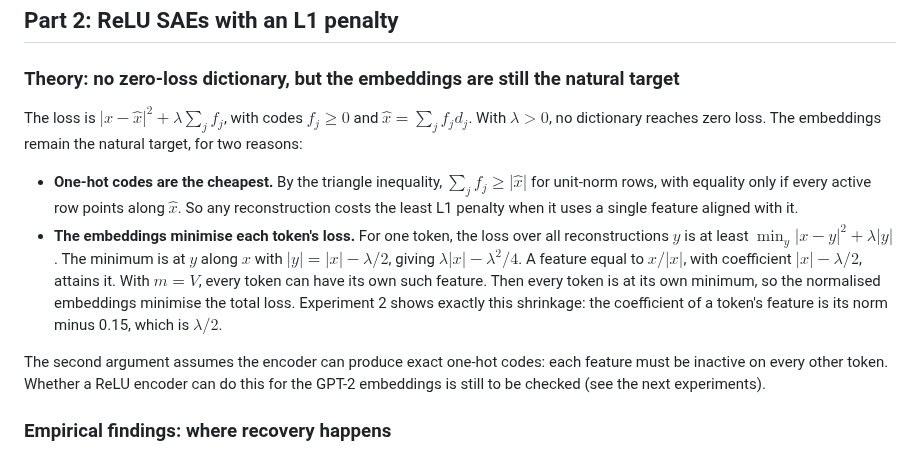
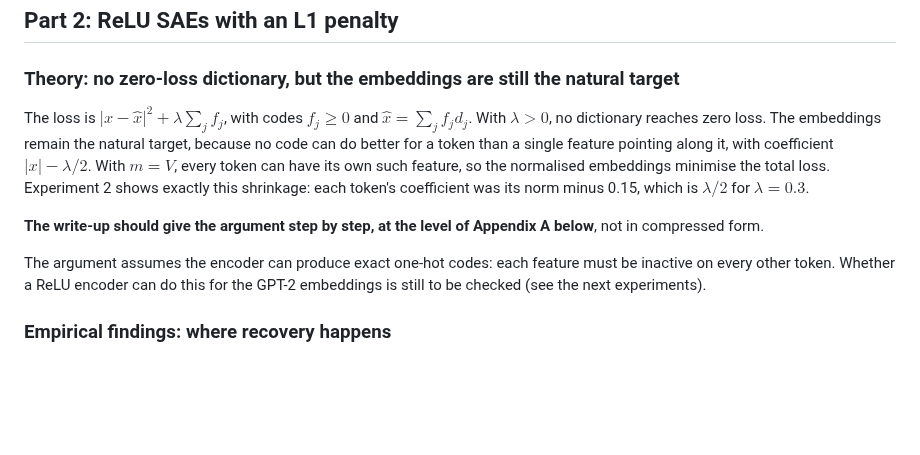
Before and after one commit to nav-nab/sae-raw-embeddings, a Markdown page: docs/write_up_plan.md, the part around one of its changes. Rendered like a GitHub page; blank space fills up the shorter version.

```diff
--- a/docs/write_up_plan.md
+++ b/docs/write_up_plan.md
@@ -67,12 +67,11 @@ Subset runs ($V = m = 2{,}000$), 4,000 steps at batch size 512 unless marked. Re
 
 ### Theory: no zero-loss dictionary, but the embeddings are still the natural target
 
-The loss is $\lvert x - \hat{x}\rvert^2 + \lambda\sum_j f_j$, with codes $f_j \ge 0$ and $\hat{x} = \sum_j f_j d_j$. With $\lambda > 0$, no dictionary reaches zero loss. The embeddings remain the natural target, for two reasons:
+The loss is $\lvert x - \hat{x}\rvert^2 + \lambda\sum_j f_j$, with codes $f_j \ge 0$ and $\hat{x} = \sum_j f_j d_j$. With $\lambda > 0$, no dictionary reaches zero loss. The embeddings remain the natural target, because no code can do better for a token than a single feature pointing along it, with coefficient $\lvert x\rvert - \lambda/2$. With $m = V$, every token can have its own such feature, so the normalised embeddings minimise the total loss. Experiment 2 shows exactly this shrinkage: each token's coefficient was its norm minus 0.15, which is $\lambda/2$ for $\lambda = 0.3$.
 
-- **One-hot codes are the cheapest.** By the triangle inequality, $\sum_j f_j \ge \lvert \hat{x}\rvert$ for unit-norm rows, with equality only if every active row points along $\hat{x}$. So any reconstruction costs the least L1 penalty when it uses a single feature aligned with it.
-- **The embeddings minimise each token's loss.** For one token, the loss over all reconstructions $y$ is at least $\min_y \lvert x - y\rvert^2 + \lambda\lvert y\rvert$. The minimum is at $y$ along $x$ with $\lvert y\rvert = \lvert x\rvert - \lambda/2$, giving $\lambda\lvert x\rvert - \lambda^2/4$. A feature equal to $x/\lvert x\rvert$, with coefficient $\lvert x\rvert - \lambda/2$, attains it. With $m = V$, every token can have its own such feature. Then every token is at its own minimum, so the normalised embeddings minimise the total loss. Experiment 2 shows exactly this shrinkage: the coefficient of a token's feature is its norm minus 0.15, which is $\lambda/2$.
+**The write-up should give the argument step by step, at the level of Appendix A below**, not in compressed form.
 
-The second argument assumes the encoder can produce exact one-hot codes: each feature must be inactive on every other token. Whether a ReLU encoder can do this for the GPT-2 embeddings is still to be checked (see the next experiments).
+The argument assumes the encoder can produce exact one-hot codes: each feature must be inactive on every other token. Whether a ReLU encoder can do this for the GPT-2 embeddings is still to be checked (see the next experiments).
 
 ### Empirical findings: where recovery happens
 
```
Also changed, not shown: other parts of docs/write_up_plan.md (+35 -0 lines).
